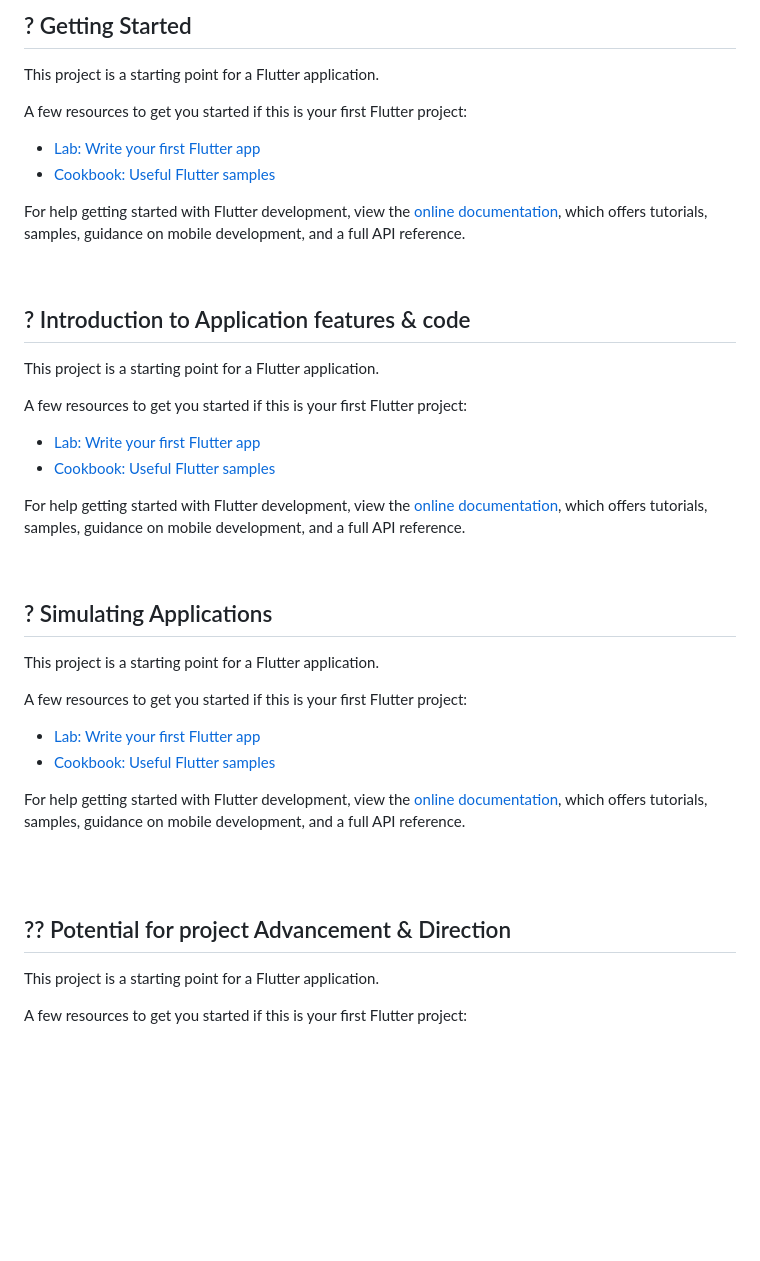
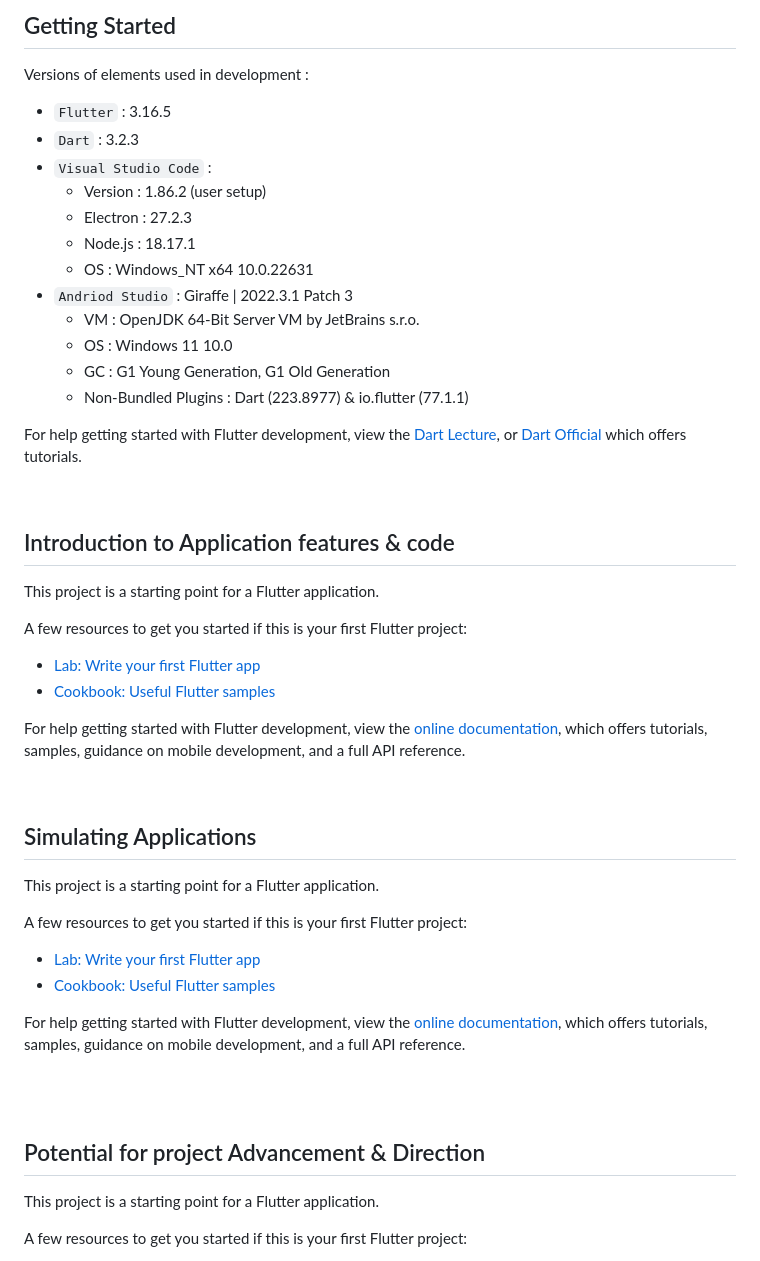
Before and after one commit to multi-sensor/MultiSensoryEnhancementProgram, a Markdown page: README.md, the part around one of its changes. Drawn GitHub-style; blank space fills up the shorter version.

```diff
--- a/README.md
+++ b/README.md
@@ -34,7 +48,30 @@ samples, guidance on mobile development, and a full API reference.
 
 <br>
 
-## ? Getting Started
+## Getting Started
+
+Versions of elements used in development :
+
+- `Flutter` : 3.16.5
+- `Dart` : 3.2.3
+- `Visual Studio Code` : <br>
+  - Version : 1.86.2 (user setup)<br>
+  - Electron : 27.2.3<br>
+  - Node.js : 18.17.1<br>
+  - OS : Windows_NT x64 10.0.22631<br>
+- `Andriod Studio` :  Giraffe | 2022.3.1 Patch 3
+  - VM : OpenJDK 64-Bit Server VM by JetBrains s.r.o.
+  - OS : Windows 11 10.0
+  - GC : G1 Young Generation, G1 Old Generation
+  - Non-Bundled Plugins : Dart (223.8977) & io.flutter (77.1.1)
+
+
+For help getting started with Flutter development, view the
+[Dart Lecture](https://www.youtube.com/watch?v=usE9IKaogDU&list=PLfLgtT94nNq1izG4R2WDN517iPX4WXH3C/), or [Dart Official](https://dart.dev/) which offers tutorials.
+
+<br>
+
+## Introduction to Application features & code
 
 This project is a starting point for a Flutter application.
 
@@ -49,22 +86,7 @@ samples, guidance on mobile development, and a full API reference.
 
 <br>
 
-## ? Introduction to Application features & code
-
-This project is a starting point for a Flutter application.
-
-A few resources to get you started if this is your first Flutter project:
-
-- [Lab: Write your first Flutter app](https://docs.flutter.dev/get-started/codelab)
-- [Cookbook: Useful Flutter samples](https://docs.flutter.dev/cookbook)
-
-For help getting started with Flutter development, view the
-[online documentation](https://docs.flutter.dev/), which offers tutorials,
-samples, guidance on mobile development, and a full API reference.
-
-<br>
-
-## ? Simulating Applications
+## Simulating Applications
 
 This project is a starting point for a Flutter application.
 
@@ -79,7 +101,7 @@ samples, guidance on mobile development, and a full API reference.
 
 <br><br>
 
-## ?? Potential for project Advancement & Direction
+## Potential for project Advancement & Direction
 
 This project is a starting point for a Flutter application.
 
```
Also changed, not shown: other parts of README.md (+34 -20 lines).
